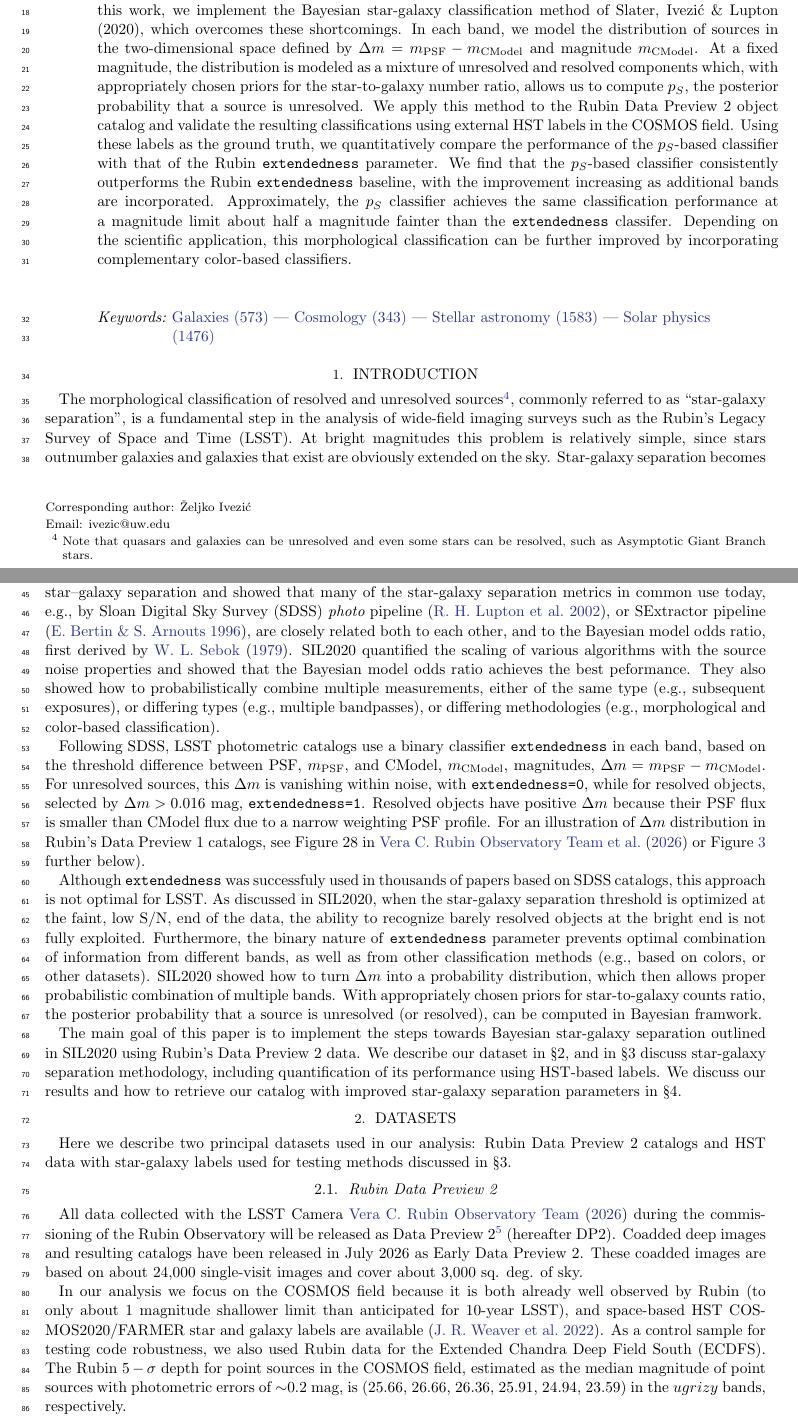
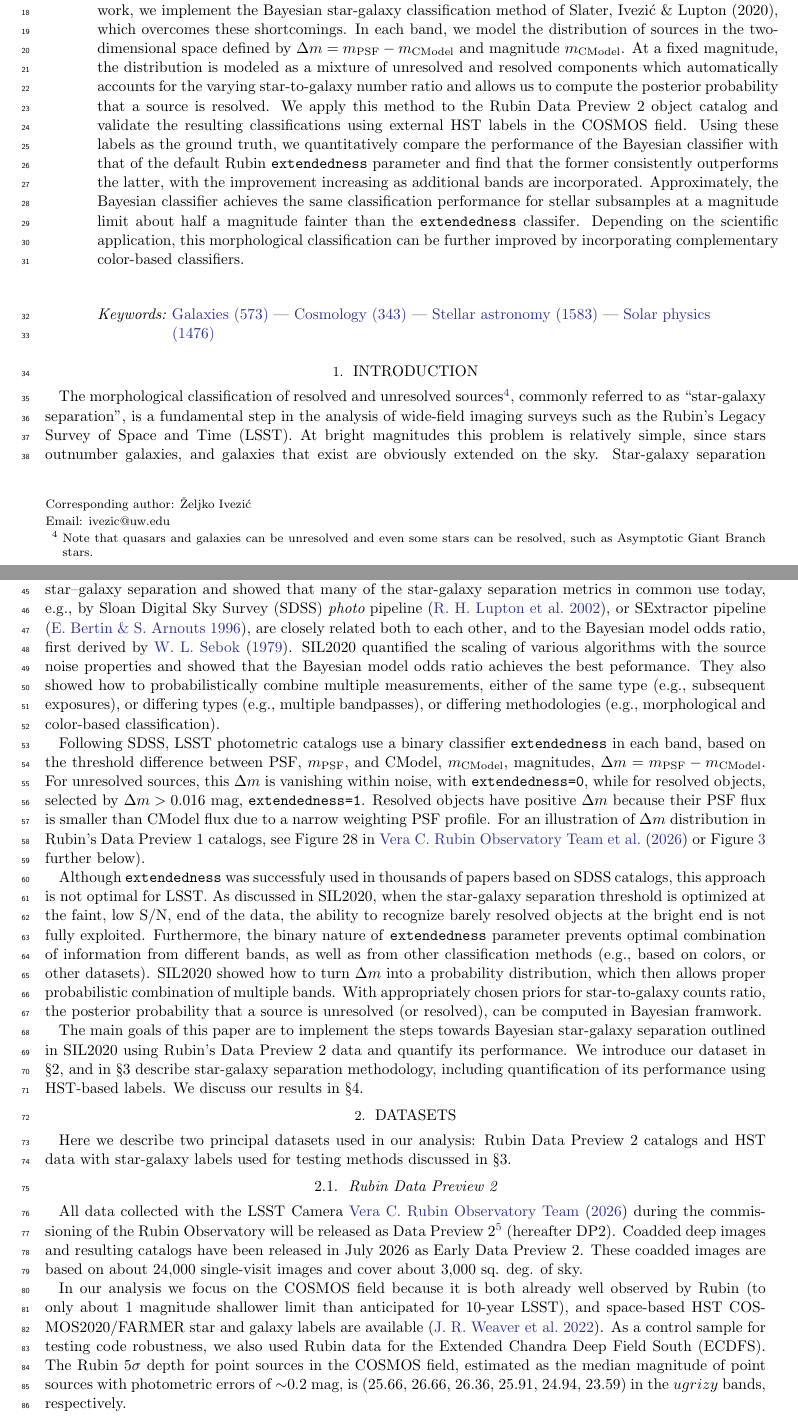
Before and after one commit to DanielZhangUW/Rubin-star-galaxy-paper, a LaTeX paper (paper.tex, which reads datasets.tex, introduction.tex): two parts of pages 1 and 2 of 18, joined at a grey line, cut so that both start at the same text. Compiled offline with pdfLaTeX.

Commit message:
minor edits by ZI, up to section 3.3

```diff
--- a/datasets.tex
+++ b/datasets.tex
@@ -27,7 +27,7 @@ In our analysis we focus on the COSMOS field because it is both already well obs
 only about 1 magnitude shallower limit than anticipated for 10-year LSST), and space-based HST
 COSMOS2020/FARMER star and galaxy labels are available \citep{2022ApJS..258...11W}. As a control
 sample for testing code robustness, we also used Rubin data for the Extended Chandra Deep Field South (ECDFS).
-The Rubin $5-\sigma$ depth for point sources in the COSMOS field, estimated as the median magnitude
+The Rubin $5\sigma$ depth for point sources in the COSMOS field, estimated as the median magnitude
 of point sources with photometric errors of $\sim$0.2 mag, is (25.66, 26.66, 26.36, 25.91, 24.94, 23.59)
 in the $ugrizy$ bands, respectively.
 
--- a/introduction.tex
+++ b/introduction.tex
@@ -4,7 +4,7 @@ The morphological classification of resolved and unresolved sources\footnote{Not
 galaxies can be unresolved and even some stars can be resolved, such as Asymptotic Giant Branch stars.}, commonly
 referred to as ``star-galaxy separation'', is a fundamental step in the analysis of wide-field imaging surveys
 such as the Rubin's Legacy Survey of Space and Time (LSST). At bright magnitudes this problem is
-relatively simple, since stars outnumber galaxies and galaxies that exist are obviously extended on the sky.
+relatively simple, since stars outnumber galaxies, and galaxies that exist are obviously extended on the sky.
 Star-galaxy separation becomes increasingly harder at faint magnitudes, such as those probed by
 Rubin's Legacy Survey of Space and Time (LSST; for details see \citealt{2019ApJ...873..111I} and references therein)
 because galaxy counts rapidly increase with magnitude, while their angular sizes become smaller.
@@ -38,7 +38,9 @@ to turn \(\Delta m \) into a probability distribution, which then allows proper
 With appropriately chosen priors for star-to-galaxy counts ratio, the posterior probability that a source is unresolved
 (or resolved), can be computed in Bayesian framwork.
 
-The main goal of this paper is to implement the steps towards Bayesian star-galaxy separation outlined in SIL2020
-using Rubin's Data Preview 2 data. We describe our dataset in \S 2, and in \S 3 discuss star-galaxy separation methodology,
-including quantification of its performance using HST-based labels. We discuss our results and how
-to retrieve our catalog with improved star-galaxy separation parameters in \S 4.
+The main goals of this paper are to implement the steps towards Bayesian star-galaxy separation outlined in SIL2020
+using Rubin's Data Preview 2 data and quantify its performance. We introduce our dataset in \S 2, and in \S 3 describe
+star-galaxy separation methodology, including quantification of its performance using HST-based labels. We discuss
+our results
+% and how to retrieve our catalog with improved star-galaxy separation parameters
+in \S 4.
--- a/paper.tex
+++ b/paper.tex
@@ -140,14 +139,14 @@ the Bayesian star-galaxy classification method of Slater, Ivezi\'{c} \& Lupton (
 In each band, we model the distribution of sources in the two-dimensional space defined by
 \(\Delta m = m_{\mathrm{PSF}} - m_{\mathrm{CModel}}\) and magnitude \(m_{\mathrm{CModel}}\).
 At a fixed magnitude, the distribution is modeled as a mixture of unresolved and resolved
-components which, with appropriately chosen priors for the star-to-galaxy number ratio, allows us to
-compute \(p_S\), the posterior probability that a source is unresolved.
+components which automatically accounts for the varying star-to-galaxy number ratio and
+allows us to compute the posterior probability that a source is resolved.
 We apply this method to the Rubin Data Preview 2 object catalog and validate the resulting classifications using external HST
-labels in the COSMOS field. Using these labels as the ground truth, we quantitatively compare the performance of the \(p_S\)-based
-classifier with that of the Rubin \texttt{extendedness} parameter. We find that the \(p_S\)-based classifier
-consistently outperforms the Rubin \texttt{extendedness} baseline, with the improvement
-increasing as additional bands are incorporated.  Approximately, the \(p_S\) classifier
-achieves the same classification performance at a magnitude limit about half a
+labels in the COSMOS field. Using these labels as the ground truth, we quantitatively compare the
+performance of the Bayesian classifier with that of the default Rubin \texttt{extendedness}
+parameter and find that the former consistently outperforms the latter, with the improvement
+increasing as additional bands are incorporated.  Approximately, the Bayesian classifier
+achieves the same classification performance for stellar subsamples at a magnitude limit about half a
 magnitude fainter than the \texttt{extendedness} classifer. Depending on the scientific
 application, this morphological classification can be further improved by incorporating
 complementary color-based classifiers.
```
Also changed, not shown: methodology.tex (+1 -1 lines), datasets.tex (16 more changed lines), introduction.tex (2 more changed lines), paper.tex (3 more changed lines), 1 other file.
